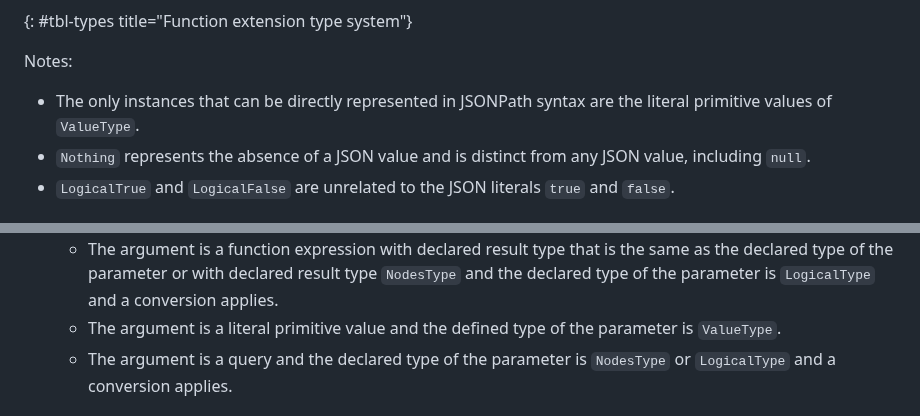
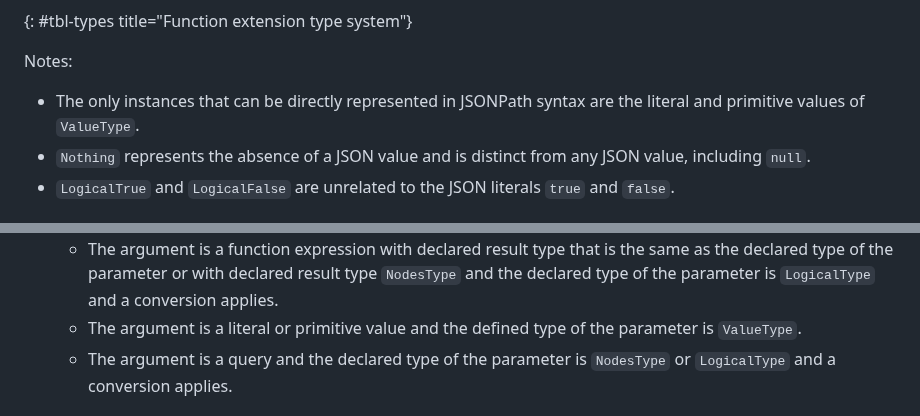
Before and after one commit to ietf-wg-jsonpath/draft-ietf-jsonpath-base, a Markdown page: draft-ietf-jsonpath-base.md, 2 parts joined by grey strips. GitHub-like rendering.

Commit message:
Address review comments

```diff
--- a/draft-ietf-jsonpath-base.md
+++ b/draft-ietf-jsonpath-base.md
@@ -1486,7 +1486,7 @@ independent of any query argument the JSONPath query is applied to.
 
 Notes:
 
-* The only instances that can be directly represented in JSONPath syntax are the literal
+* The only instances that can be directly represented in JSONPath syntax are the literal and
   primitive values of `ValueType`.
 * `Nothing` represents the absence of a JSON value and is distinct from any JSON value, including `null`.
 * `LogicalTrue` and `LogicalFalse` are unrelated to the JSON literals `true` and `false`.
@@ -1521,7 +1521,7 @@ A function expression is well-typed if all of the following are true:
   parameter according to one of the following rules:
    * The argument is a function expression with declared result type that is the same as the declared type of the parameter or
      with declared result type `NodesType` and the declared type of the parameter is `LogicalType` and a conversion applies.
-   * The argument is a literal primitive value and the defined type of the parameter is `ValueType`.
+   * The argument is a literal or primitive value and the defined type of the parameter is `ValueType`.
    * The argument is a query and the declared type of the parameter is `NodesType` or `LogicalType` and a conversion applies.
 
 ### `length` Function Extension {#length}
```
